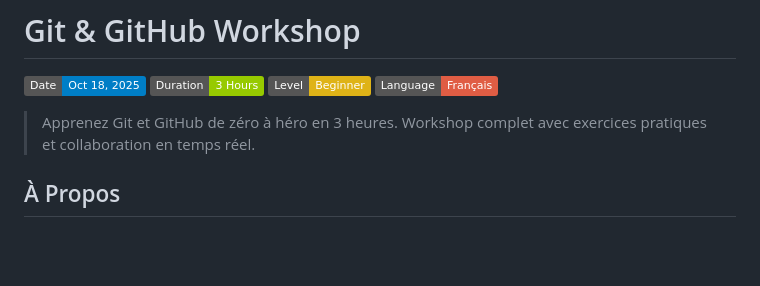
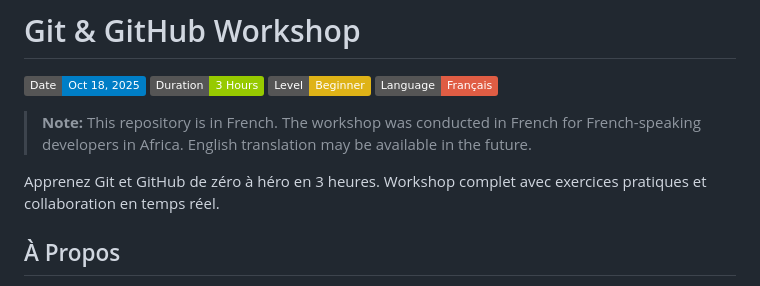
Before and after one commit to elias-ba/git-workshop, a Markdown page: README.md, the part around the change. Drawn GitHub-style; badges without logos; blank space fills up the shorter version.

Commit message:
Note for english speakers

```diff
--- a/README.md
+++ b/README.md
@@ -5,7 +5,9 @@
 [![Level](https://img.shields.io/badge/Level-Beginner-yellow)](.)
 [![Language](https://img.shields.io/badge/Language-Français-red)](.)
 
-> Apprenez Git et GitHub de zéro à héro en 3 heures. Workshop complet avec exercices pratiques et collaboration en temps réel.
+> **Note:** This repository is in French. The workshop was conducted in French for French-speaking developers in Africa. English translation may be available in the future.
+
+Apprenez Git et GitHub de zéro à héro en 3 heures. Workshop complet avec exercices pratiques et collaboration en temps réel.
 
 ## À Propos
 
```
